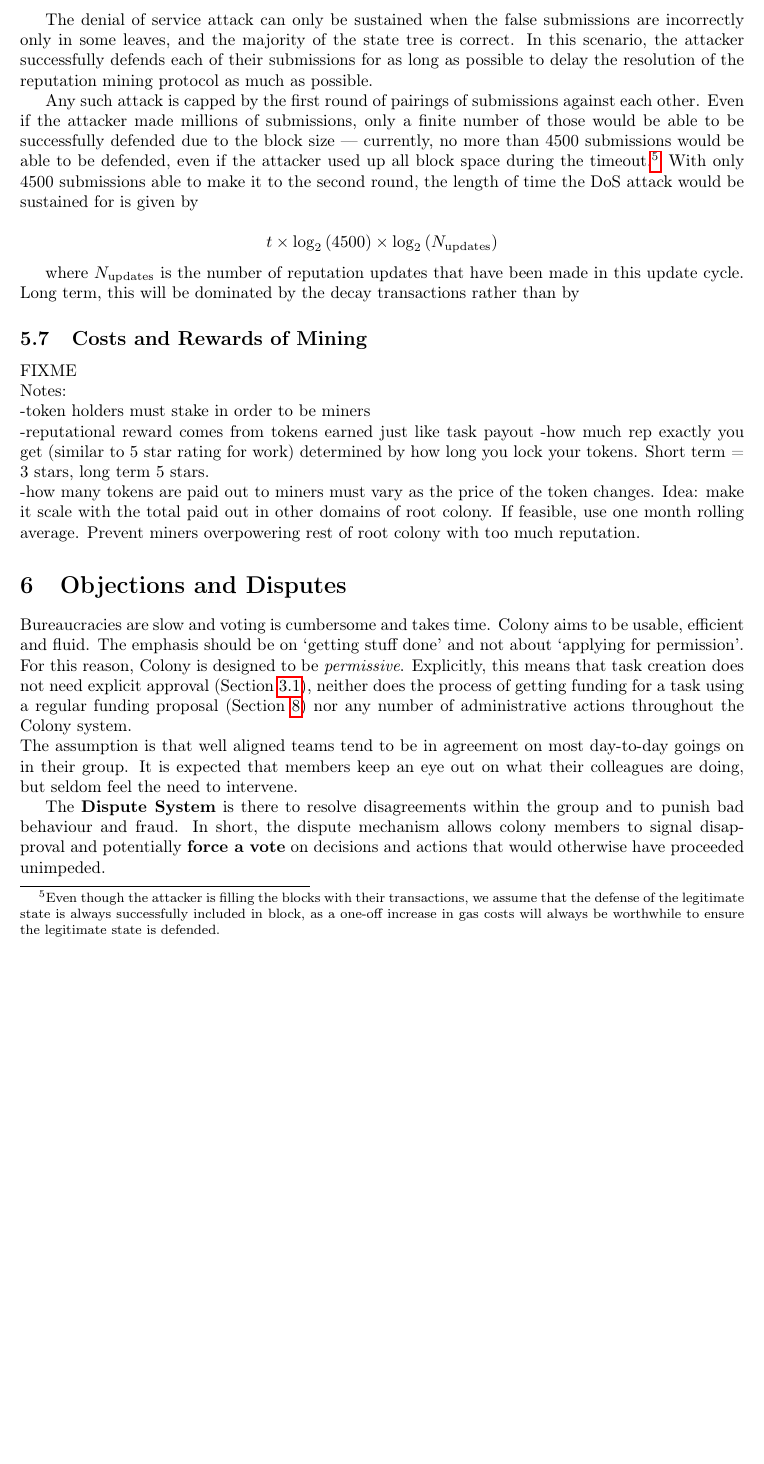
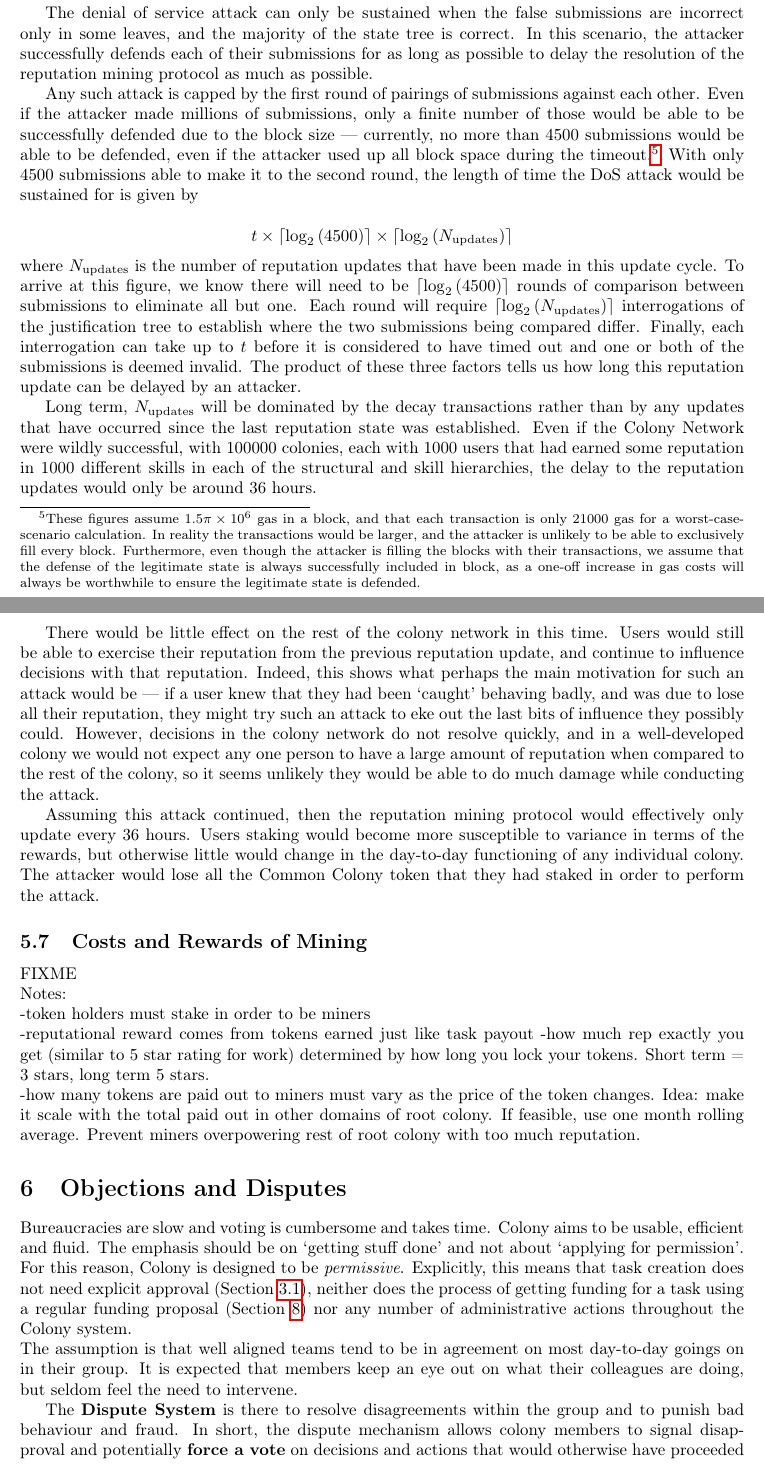
Before and after one commit to JoinColony/Colony-Whitepaper, a LaTeX document (main.tex, which reads reputation/mining.tex): part of page 18 of 39 before the commit and two parts of pages 18 and 19 of 40 after it, the two joined at a grey line, cut so that both start at the same text, the shorter picture padded with empty space. Compiled offline with pdfLaTeX.

Commit message:
keeping things in sync

```diff
--- a/reputation/mining.tex
+++ b/reputation/mining.tex
@@ -299,11 +300,17 @@
 
-The denial of service attack can only be sustained when the false submissions are incorrectly only in some leaves, and the majority of the state tree is correct. In this scenario, the attacker successfully defends each of their submissions for as long as possible to delay the resolution of the reputation mining protocol as much as possible.
+The denial of service attack can only be sustained when the false submissions are incorrect only in some leaves, and the majority of the state tree is correct. In this scenario, the attacker successfully defends each of their submissions for as long as possible to delay the resolution of the reputation mining protocol as much as possible.
 
-Any such attack is capped by the first round of pairings of submissions against each other. Even if the attacker made millions of submissions, only a finite number of those would be able to be successfully defended due to the block size --- currently, no more than 4500 submissions would be able to be defended, even if the attacker used up all block space during the timeout.\footnote{Even though the attacker is filling the blocks with their transactions, we assume that the defense of the legitimate state is always successfully included in block, as a one-off increase in gas costs will always be worthwhile to ensure the legitimate state is defended. } With only 4500 submissions able to make it to the second round, the length of time the DoS attack would be sustained for is given by
+Any such attack is capped by the first round of pairings of submissions against each other. Even if the attacker made millions of submissions, only a finite number of those would be able to be successfully defended due to the block size --- currently, no more than 4500 submissions would be able to be defended, even if the attacker used up all block space during the timeout.\footnote{These figures assume $1.5\pi\times10^6$ gas in a block, and that each transaction is only 21000 gas for a worst-case-scenario calculation. In reality the transactions would be larger, and the attacker is unlikely to be able to exclusively fill every block. Furthermore, even though the attacker is filling the blocks with their transactions, we assume that the defense of the legitimate state is always successfully included in block, as a one-off increase in gas costs will always be worthwhile to ensure the legitimate state is defended. } With only 4500 submissions able to make it to the second round, the length of time the DoS attack would be sustained for is given by
 
-$$t \times \log_2\left(4500\right)\times \log_2\left(N_{\rm updates}\right)$$
+$$t \times \left\lceil\log_2\left(4500\right)\right\rceil\times \left\lceil\log_2\left(N_{\rm updates}\right)\right\rceil$$
 
-where $N_{\rm updates}$ is the number of reputation updates that have been made in this update cycle. Long term, this will be dominated by the decay transactions rather than by
+\noindent where $N_{\rm updates}$ is the number of reputation updates that have been made in this update cycle. To arrive at this figure, we know there will need to be $\left\lceil\log_2\left(4500\right)\right\rceil$ rounds of comparison between submissions to eliminate all but one. Each round will require $\left\lceil\log_2\left(N_{\rm updates}\right)\right\rceil$ interrogations of the justification tree to establish where the two submissions being compared differ. Finally, each interrogation can take up to $t$ before it is considered to have timed out and one or both of the submissions is deemed invalid. The product of these three factors tells us how long this reputation update can be delayed by an attacker.
+
+Long term, $N_{\rm updates}$ will be dominated by the decay transactions rather than by any updates that have occurred since the last reputation state was established. Even if the Colony Network were wildly successful, with 100000 colonies, each with 1000 users that had earned some reputation in 1000 different skills in each of the structural and skill hierarchies, the delay to the reputation updates would only be around $36$ hours.
+
+There would be little effect on the rest of the colony network in this time. Users would still be able to exercise their reputation from the previous reputation update, and continue to influence decisions with that reputation. Indeed, this shows what perhaps the main motivation for such an attack would be --- if a user knew that they had been `caught' behaving badly, and was due to lose all their reputation, they might try such an attack to eke out the last bits of influence they possibly could. However, decisions in the colony network do not resolve quickly, and in a well-developed colony we would not expect any one person to have a large amount of reputation when compared to the rest of the colony, so it seems unlikely they would be able to do much damage while conducting the attack.
+
+Assuming this attack continued, then the reputation mining protocol would effectively only update every 36 hours. Users staking would become more susceptible to variance in terms of the rewards, but otherwise little would change in the day-to-day functioning of any individual colony. The attacker would lose all the \rct that they had staked in order to perform the attack.
 
 \subsection{Costs and Rewards of Mining}\label{subsec:mining-costs-and-rewards}
 FIXME\\
```
Also changed, not shown: network/network.tex (+8 -4 lines), reputation/mining.tex (5 more changed lines).
